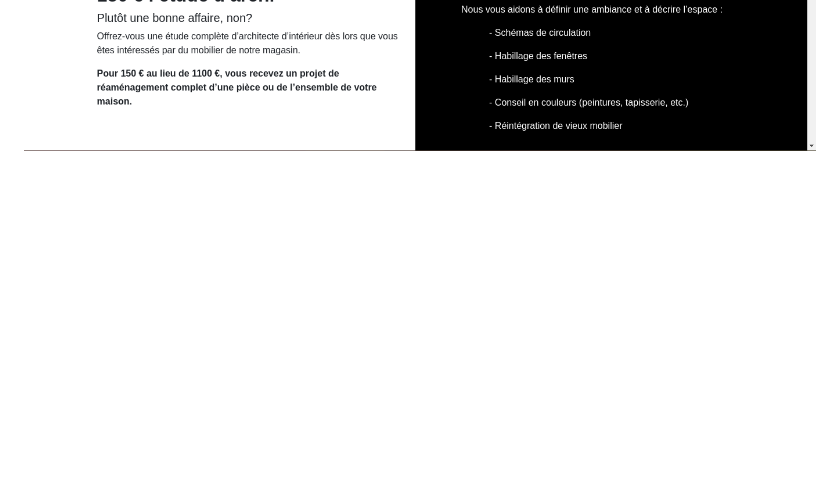
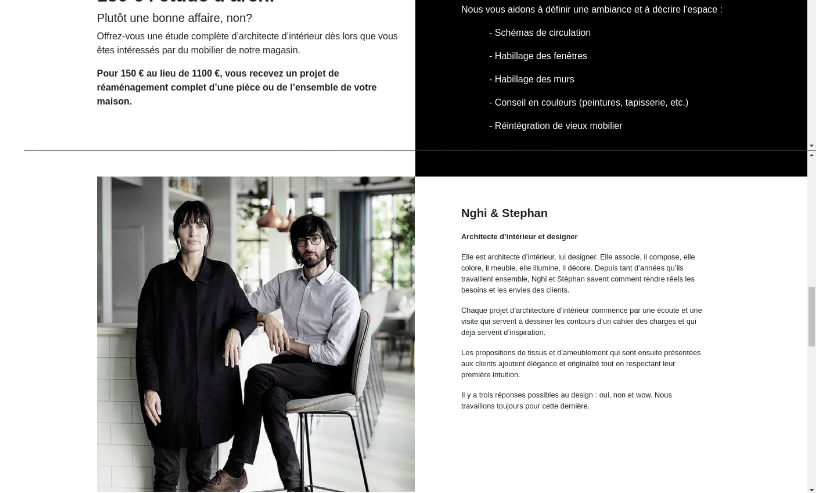
Before and after one commit to terencehecq/cms-composition, a Markdown page: README.md, the part around the change. Drawn GitHub-style; pictures changed too: result/ws-5.png (added); blank space fills up the shorter version.

Commit message:
add missing page

```diff
--- a/README.md
+++ b/README.md
@@ -9,5 +9,6 @@
 ## page archi, rendu final sur desktop
 ![ws-page](./result/ws-1.png)
 ![ws-page](./result/ws-2.png)
+![ws-page](./result/ws-5.png)
 ![ws-page](./result/ws-3.png)
 ![ws-page](./result/ws-4.png)
```
